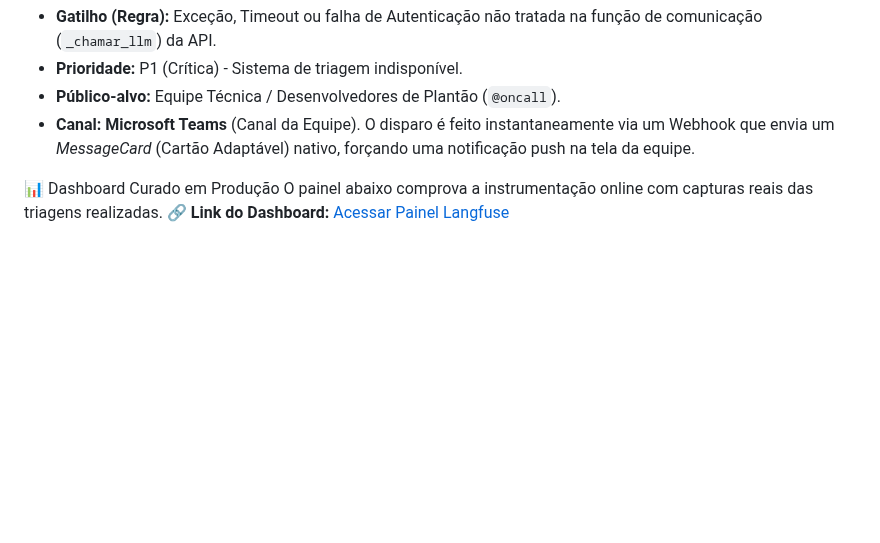
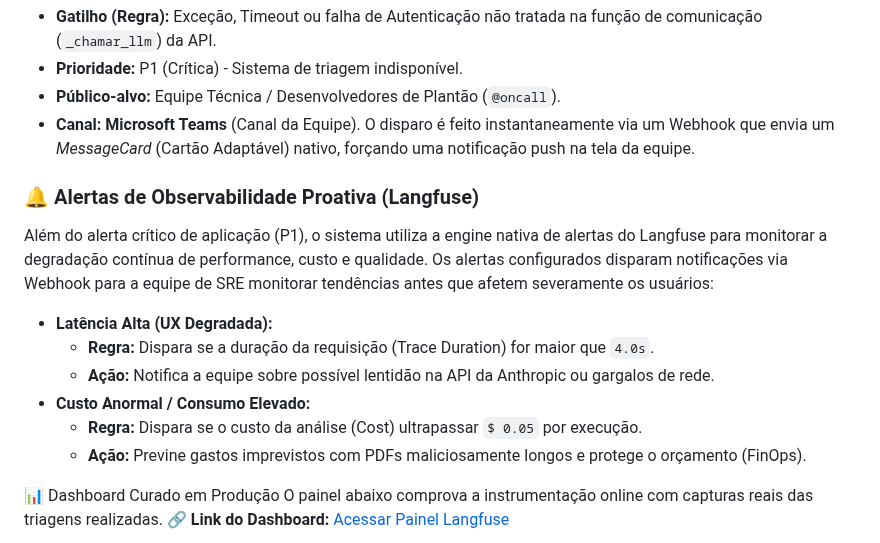
Before and after one commit to Barbara-Roberta-Marchinski/ai-factory-talentobr, a Markdown page: README.md, the part around one of its changes. GitHub-like rendering; blank space fills up the shorter version.

```diff
--- a/README.md
+++ b/README.md
@@ -170,6 +170,16 @@ Implementamos monitoramento crítico de disponibilidade da engine de IA:
 - **Público-alvo:** Equipe Técnica / Desenvolvedores de Plantão (`@oncall`).
 - **Canal:** **Microsoft Teams** (Canal da Equipe). O disparo é feito instantaneamente via um Webhook que envia um *MessageCard* (Cartão Adaptável) nativo, forçando uma notificação push na tela da equipe.
 
+### 🔔 Alertas de Observabilidade Proativa (Langfuse)
+Além do alerta crítico de aplicação (P1), o sistema utiliza a engine nativa de alertas do Langfuse para monitorar a degradação contínua de performance, custo e qualidade. Os alertas configurados disparam notificações via Webhook para a equipe de SRE monitorar tendências antes que afetem severamente os usuários:
+
+- **Latência Alta (UX Degradada):**
+  - **Regra:** Dispara se a duração da requisição (Trace Duration) for maior que `4.0s`.
+  - **Ação:** Notifica a equipe sobre possível lentidão na API da Anthropic ou gargalos de rede.
+- **Custo Anormal / Consumo Elevado:**
+  - **Regra:** Dispara se o custo da análise (Cost) ultrapassar `$ 0.05` por execução.
+  - **Ação:** Previne gastos imprevistos com PDFs maliciosamente longos e protege o orçamento (FinOps).
+
 📊 Dashboard Curado em Produção
 O painel abaixo comprova a instrumentação online com capturas reais das triagens realizadas.
 🔗 **Link do Dashboard:** [Acessar Painel Langfuse](https://us.cloud.langfuse.com/project/cmvokcfwy025gad0jzimbl0wh/traces)
```
Also changed, not shown: other parts of README.md (+4 -3 lines), docs/Rastreamento.png (added), docs/dashboard_latencia.png.
